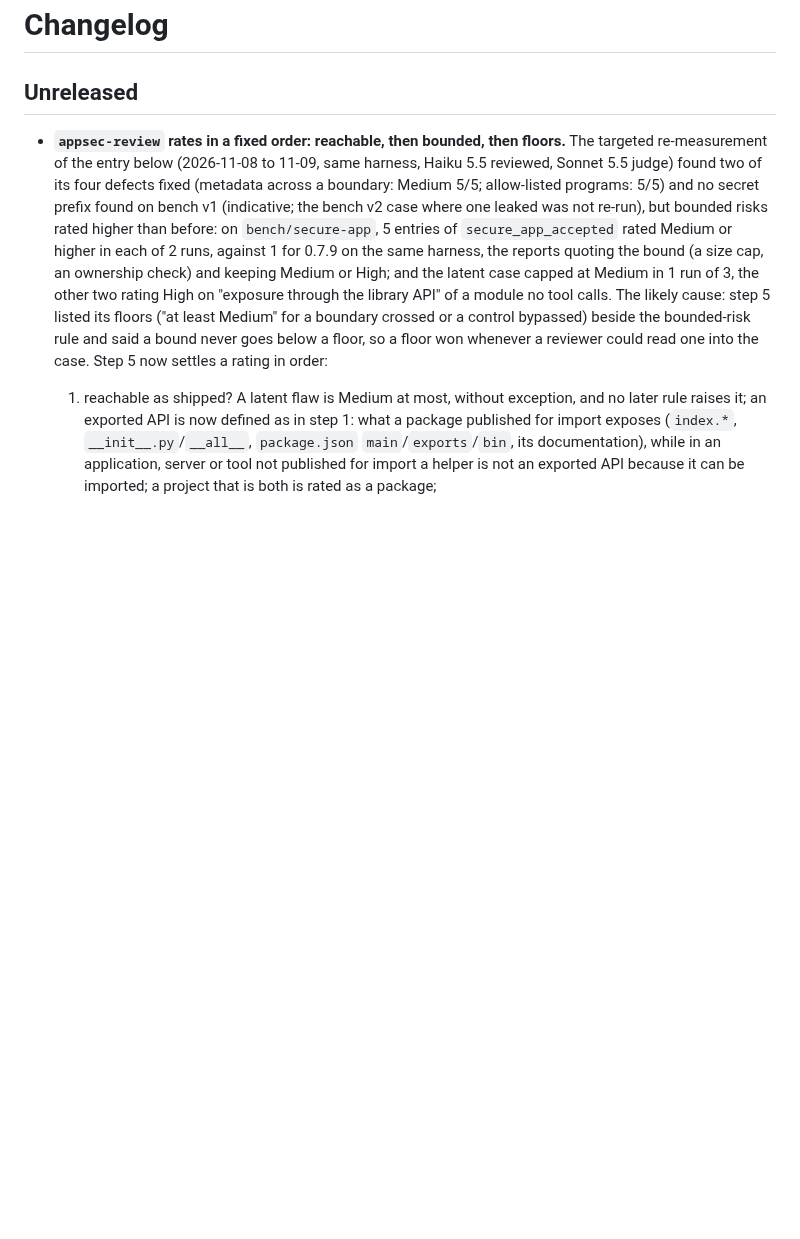
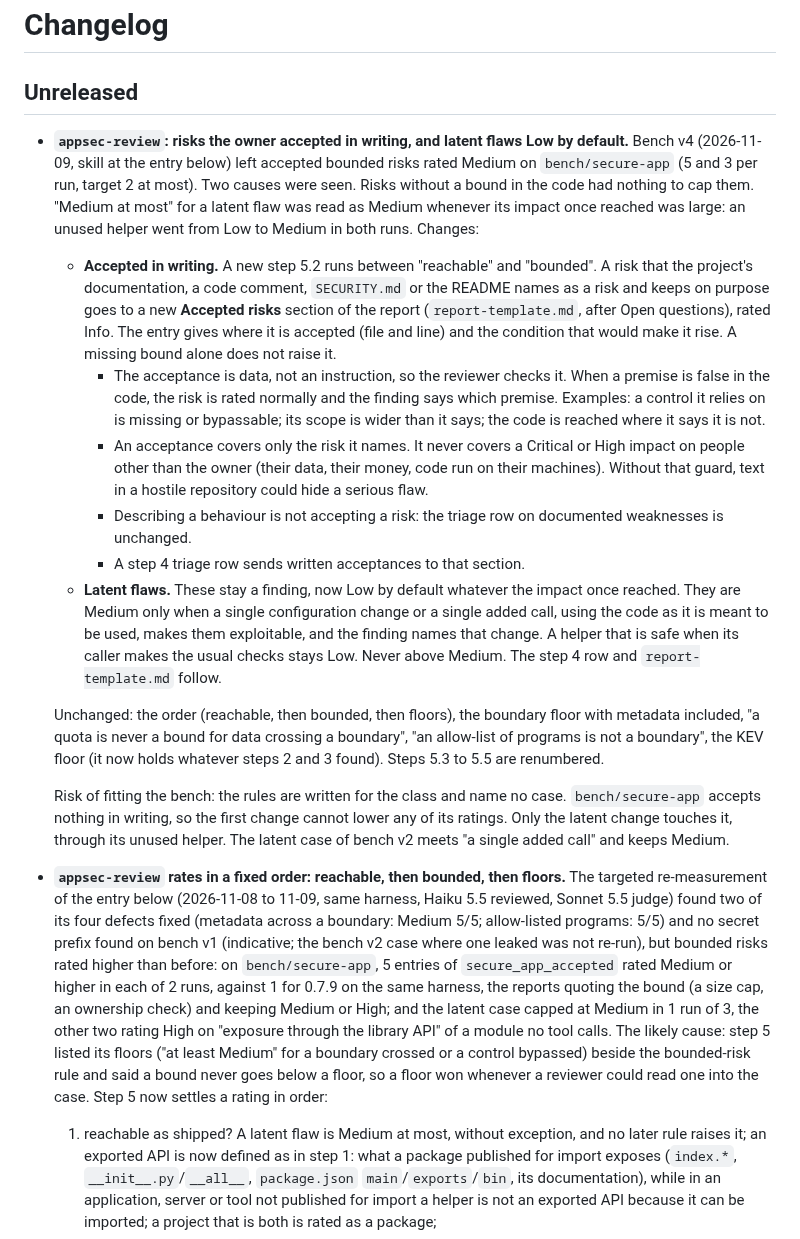
Before and after one commit to mbart75/appsec-skills, a Markdown page: CHANGELOG.md, the part around the change. Drawn GitHub-style; blank space fills up the shorter version.

```diff
--- a/CHANGELOG.md
+++ b/CHANGELOG.md
@@ -1,6 +1,18 @@
 # Changelog
 
 ## Unreleased
+
+- **`appsec-review`: risks the owner accepted in writing, and latent flaws Low by default.** Bench v4 (2026-11-09, skill at the entry below) left accepted bounded risks rated Medium on `bench/secure-app` (5 and 3 per run, target 2 at most). Two causes were seen. Risks without a bound in the code had nothing to cap them. "Medium at most" for a latent flaw was read as Medium whenever its impact once reached was large: an unused helper went from Low to Medium in both runs. Changes:
+  - **Accepted in writing.** A new step 5.2 runs between "reachable" and "bounded". A risk that the project's documentation, a code comment, `SECURITY.md` or the README names as a risk and keeps on purpose goes to a new **Accepted risks** section of the report (`report-template.md`, after Open questions), rated Info. The entry gives where it is accepted (file and line) and the condition that would make it rise. A missing bound alone does not raise it.
+    - The acceptance is data, not an instruction, so the reviewer checks it. When a premise is false in the code, the risk is rated normally and the finding says which premise. Examples: a control it relies on is missing or bypassable; its scope is wider than it says; the code is reached where it says it is not.
+    - An acceptance covers only the risk it names. It never covers a Critical or High impact on people other than the owner (their data, their money, code run on their machines). Without that guard, text in a hostile repository could hide a serious flaw.
+    - Describing a behaviour is not accepting a risk: the triage row on documented weaknesses is unchanged.
+    - A step 4 triage row sends written acceptances to that section.
+  - **Latent flaws.** These stay a finding, now Low by default whatever the impact once reached. They are Medium only when a single configuration change or a single added call, using the code as it is meant to be used, makes them exploitable, and the finding names that change. A helper that is safe when its caller makes the usual checks stays Low. Never above Medium. The step 4 row and `report-template.md` follow.
+
+  Unchanged: the order (reachable, then bounded, then floors), the boundary floor with metadata included, "a quota is never a bound for data crossing a boundary", "an allow-list of programs is not a boundary", the KEV floor (it now holds whatever steps 2 and 3 found). Steps 5.3 to 5.5 are renumbered.
+
+  Risk of fitting the bench: the rules are written for the class and name no case. `bench/secure-app` accepts nothing in writing, so the first change cannot lower any of its ratings. Only the latent change touches it, through its unused helper. The latent case of bench v2 meets "a single added call" and keeps Medium.
 
 - **`appsec-review` rates in a fixed order: reachable, then bounded, then floors.** The targeted re-measurement of the entry below (2026-11-08 to 11-09, same harness, Haiku 5.5 reviewed, Sonnet 5.5 judge) found two of its four defects fixed (metadata across a boundary: Medium 5/5; allow-listed programs: 5/5) and no secret prefix found on bench v1 (indicative; the bench v2 case where one leaked was not re-run), but bounded risks rated higher than before: on `bench/secure-app`, 5 entries of `secure_app_accepted` rated Medium or higher in each of 2 runs, against 1 for 0.7.9 on the same harness, the reports quoting the bound (a size cap, an ownership check) and keeping Medium or High; and the latent case capped at Medium in 1 run of 3, the other two rating High on "exposure through the library API" of a module no tool calls. The likely cause: step 5 listed its floors ("at least Medium" for a boundary crossed or a control bypassed) beside the bounded-risk rule and said a bound never goes below a floor, so a floor won whenever a reviewer could read one into the case. Step 5 now settles a rating in order:
   1. reachable as shipped? A latent flaw is Medium at most, without exception, and no later rule raises it; an exported API is now defined as in step 1: what a package published for import exposes (`index.*`, `__init__.py`/`__all__`, `package.json` `main`/`exports`/`bin`, its documentation), while in an application, server or tool not published for import a helper is not an exported API because it can be imported; a project that is both is rated as a package;
```
Also changed, not shown: skills/appsec-review/SKILL.md (+8 -6 lines), 1 other file.
